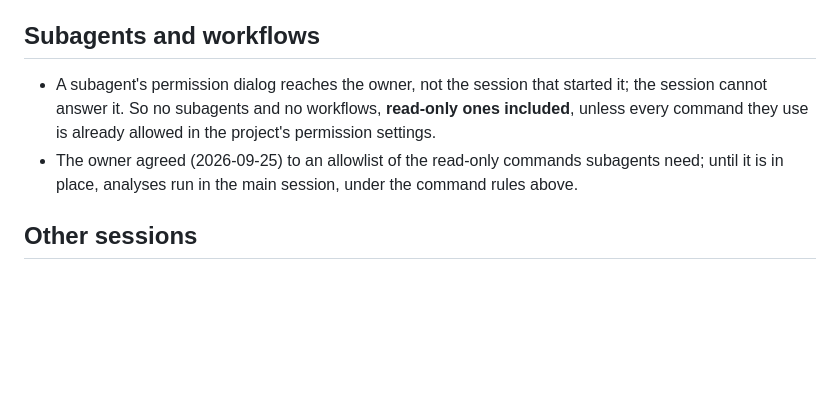
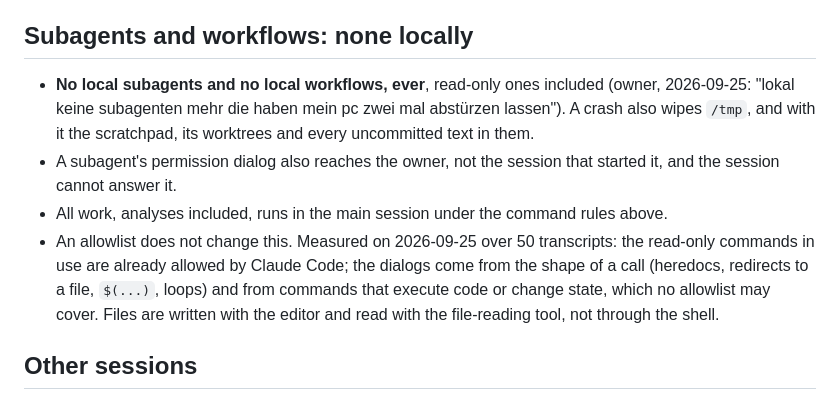
Before and after one commit to astrapi69/learn-content-engine, a Markdown page: .claude/rules/working-mode.md, the part around the change. GitHub-like rendering; blank space fills up the shorter version.

Commit message:
docs(rules): no local subagents or workflows (#211)
The owner (2026-09-25): local subagents crashed his PC twice. The
working-mode rule now forbids local subagents and workflows outright,
read-only ones included; a crash also wipes /tmp with the scratchpad,
its worktrees and uncommitted texts.

The allowlist the rule mentioned is dropped from it: measured over 50
transcripts, the read-only commands in use are already allowed by
Claude Code, and the dialogs come from the shape of a call (heredocs,
redirects, $(...), loops) and from commands that execute code or
change state, which no allowlist may cover.

Co-authored-by: Asterios Raptis <asteri.raptis@gmail.com>
Co-authored-by: Claude Opus 5.5 (1M context) <noreply@anthropic.com>

```diff
--- a/.claude/rules/working-mode.md
+++ b/.claude/rules/working-mode.md
@@ -46,15 +46,22 @@ him. This rule keeps the dialogs few, predictable and matching what he saw.
 - Creating an issue still needs the owner's yes (with title, core and
   priority proposed), bundled like every other decision.
 
-## Subagents and workflows
+## Subagents and workflows: none locally
 
-- A subagent's permission dialog reaches the owner, not the session that
-  started it; the session cannot answer it. So no subagents and no
-  workflows, **read-only ones included**, unless every command they use is
-  already allowed in the project's permission settings.
-- The owner agreed (2026-09-25) to an allowlist of the read-only commands
-  subagents need; until it is in place, analyses run in the main session,
-  under the command rules above.
+- **No local subagents and no local workflows, ever**, read-only ones
+  included (owner, 2026-09-25: "lokal keine subagenten mehr die haben mein pc
+  zwei mal abstürzen lassen"). A crash also wipes `/tmp`, and with it the
+  scratchpad, its worktrees and every uncommitted text in them.
+- A subagent's permission dialog also reaches the owner, not the session
+  that started it, and the session cannot answer it.
+- All work, analyses included, runs in the main session under the command
+  rules above.
+- An allowlist does not change this. Measured on 2026-09-25 over 50
+  transcripts: the read-only commands in use are already allowed by Claude
+  Code; the dialogs come from the shape of a call (heredocs, redirects to a
+  file, `$(...)`, loops) and from commands that execute code or change
+  state, which no allowlist may cover. Files are written with the editor and
+  read with the file-reading tool, not through the shell.
 
 ## Other sessions
 
```
